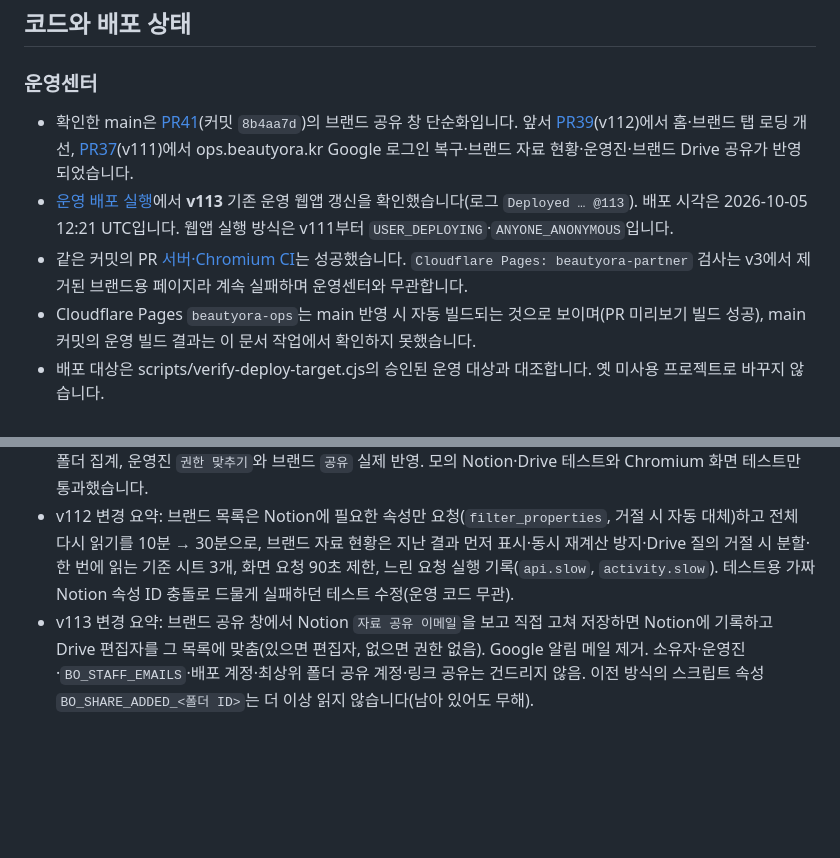
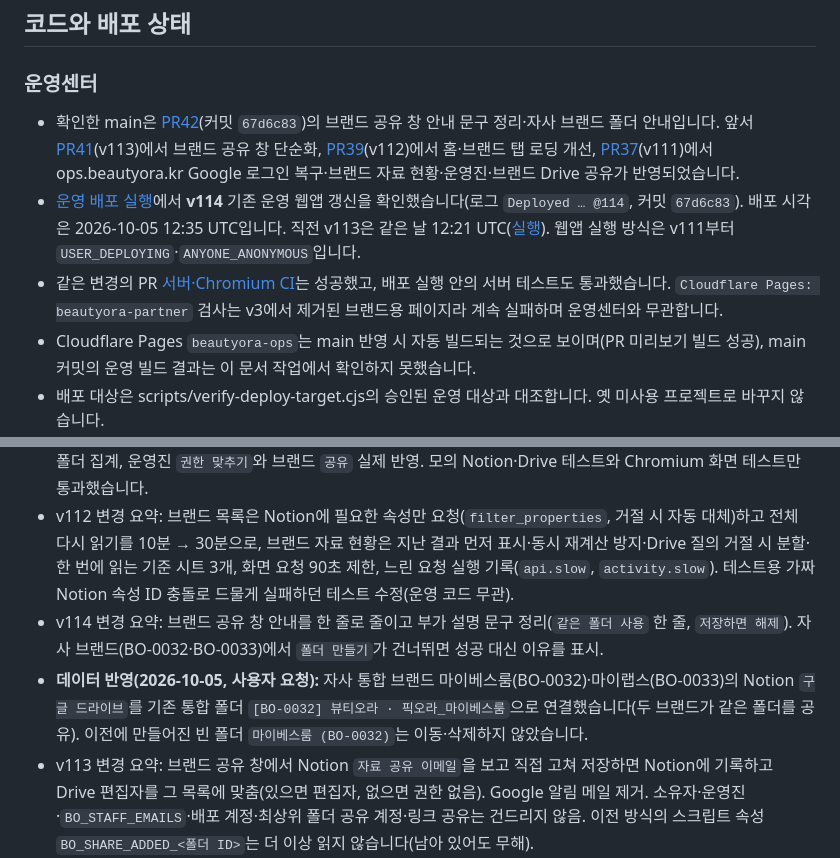
Before and after one commit to beautyora/beautyora-operations-center, a Markdown page: docs/CURRENT_STATE.md, 2 parts joined by grey strips. GitHub-like rendering; blank space fills up the shorter version.

Commit message:
docs: v114 운영 배포 기록(PR42) (#43)
Claude-Session: https://claude.ai/code/session_01Nig6F27Xo9YwijWy1fi3LM

Co-authored-by: Claude <noreply@anthropic.com>

```diff
--- a/docs/CURRENT_STATE.md
+++ b/docs/CURRENT_STATE.md
@@ -22,14 +22,16 @@
 
 ### 운영센터
 
-- 확인한 main은 [PR41](https://github.com/beautyora/beautyora-operations-center/pull/41)(커밋 `8b4aa7d`)의 브랜드 공유 창 단순화입니다. 앞서 [PR39](https://github.com/beautyora/beautyora-operations-center/pull/39)(v112)에서 홈·브랜드 탭 로딩 개선, [PR37](https://github.com/beautyora/beautyora-operations-center/pull/37)(v111)에서 ops.beautyora.kr Google 로그인 복구·브랜드 자료 현황·운영진·브랜드 Drive 공유가 반영되었습니다.
-- [운영 배포 실행](https://github.com/beautyora/beautyora-operations-center/actions/runs/37308947507)에서 **v113** 기존 운영 웹앱 갱신을 확인했습니다(로그 `Deployed … @113`). 배포 시각은 2026-10-05 12:21 UTC입니다. 웹앱 실행 방식은 v111부터 `USER_DEPLOYING`·`ANYONE_ANONYMOUS`입니다.
-- 같은 커밋의 PR [서버·Chromium CI](https://github.com/beautyora/beautyora-operations-center/actions/runs/37308756784)는 성공했습니다. `Cloudflare Pages: beautyora-partner` 검사는 v3에서 제거된 브랜드용 페이지라 계속 실패하며 운영센터와 무관합니다.
+- 확인한 main은 [PR42](https://github.com/beautyora/beautyora-operations-center/pull/42)(커밋 `67d6c83`)의 브랜드 공유 창 안내 문구 정리·자사 브랜드 폴더 안내입니다. 앞서 [PR41](https://github.com/beautyora/beautyora-operations-center/pull/41)(v113)에서 브랜드 공유 창 단순화, [PR39](https://github.com/beautyora/beautyora-operations-center/pull/39)(v112)에서 홈·브랜드 탭 로딩 개선, [PR37](https://github.com/beautyora/beautyora-operations-center/pull/37)(v111)에서 ops.beautyora.kr Google 로그인 복구·브랜드 자료 현황·운영진·브랜드 Drive 공유가 반영되었습니다.
+- [운영 배포 실행](https://github.com/beautyora/beautyora-operations-center/actions/runs/37310511374)에서 **v114** 기존 운영 웹앱 갱신을 확인했습니다(로그 `Deployed … @114`, 커밋 `67d6c83`). 배포 시각은 2026-10-05 12:35 UTC입니다. 직전 v113은 같은 날 12:21 UTC([실행](https://github.com/beautyora/beautyora-operations-center/actions/runs/37308947507)). 웹앱 실행 방식은 v111부터 `USER_DEPLOYING`·`ANYONE_ANONYMOUS`입니다.
+- 같은 변경의 PR [서버·Chromium CI](https://github.com/beautyora/beautyora-operations-center/actions/runs/37310324229)는 성공했고, 배포 실행 안의 서버 테스트도 통과했습니다. `Cloudflare Pages: beautyora-partner` 검사는 v3에서 제거된 브랜드용 페이지라 계속 실패하며 운영센터와 무관합니다.
 - Cloudflare Pages `beautyora-ops`는 main 반영 시 자동 빌드되는 것으로 보이며(PR 미리보기 빌드 성공), main 커밋의 운영 빌드 결과는 이 문서 작업에서 확인하지 못했습니다.
 - 배포 대상은 scripts/verify-deploy-target.cjs의 승인된 운영 대상과 대조합니다. 옛 미사용 프로젝트로 바꾸지 않습니다.
 - **미검증:** v110 규칙으로 다음 실제 신규 신청의 폴더가 생성되는 전체 운영 흐름. 모의 테스트나 배포 성공으로 대체하지 않습니다.
 - **미검증(v111):** 실제 ops.beautyora.kr Google 로그인(운영진 통과·미등록 계정 거절), 홈의 브랜드 자료 현황 실제 폴더 집계, 운영진 `권한 맞추기`와 브랜드 `공유` 실제 반영. 모의 Notion·Drive 테스트와 Chromium 화면 테스트만 통과했습니다.
 - v112 변경 요약: 브랜드 목록은 Notion에 필요한 속성만 요청(`filter_properties`, 거절 시 자동 대체)하고 전체 다시 읽기를 10분 → 30분으로, 브랜드 자료 현황은 지난 결과 먼저 표시·동시 재계산 방지·Drive 질의 거절 시 분할·한 번에 읽는 기준 시트 3개, 화면 요청 90초 제한, 느린 요청 실행 기록(`api.slow`, `activity.slow`). 테스트용 가짜 Notion 속성 ID 충돌로 드물게 실패하던 테스트 수정(운영 코드 무관).
+- v114 변경 요약: 브랜드 공유 창 안내를 한 줄로 줄이고 부가 설명 문구 정리(`같은 폴더 사용` 한 줄, `저장하면 해제`). 자사 브랜드(BO-0032·BO-0033)에서 `폴더 만들기`가 건너뛰면 성공 대신 이유를 표시.
+- **데이터 반영(2026-10-05, 사용자 요청):** 자사 통합 브랜드 마이베스룸(BO-0032)·마이랩스(BO-0033)의 Notion `구글 드라이브`를 기존 통합 폴더 `[BO-0032] 뷰티오라 · 픽오라_마이베스룸`으로 연결했습니다(두 브랜드가 같은 폴더를 공유). 이전에 만들어진 빈 폴더 `마이베스룸 (BO-0032)`는 이동·삭제하지 않았습니다.
 - v113 변경 요약: 브랜드 공유 창에서 Notion `자료 공유 이메일`을 보고 직접 고쳐 저장하면 Notion에 기록하고 Drive 편집자를 그 목록에 맞춤(있으면 편집자, 없으면 권한 없음). Google 알림 메일 제거. 소유자·운영진·`BO_STAFF_EMAILS`·배포 계정·최상위 폴더 공유 계정·링크 공유는 건드리지 않음. 이전 방식의 스크립트 속성 `BO_SHARE_ADDED_<폴더 ID>`는 더 이상 읽지 않습니다(남아 있어도 무해).
 - **미검증(v113):** 실제 브랜드 폴더에서의 공유 저장(Notion 기록·Drive 편집자 추가/해제).
 - **미검증(v112):** 운영 데이터에서의 실제 로딩 시간. 배포 후 `api.slow`·`activity.slow` 실행 기록과 홈 확인 시각의 단계별 시간으로 확인합니다.
```
Also changed, not shown: other parts of docs/CURRENT_STATE.md (+1 -1 lines).
